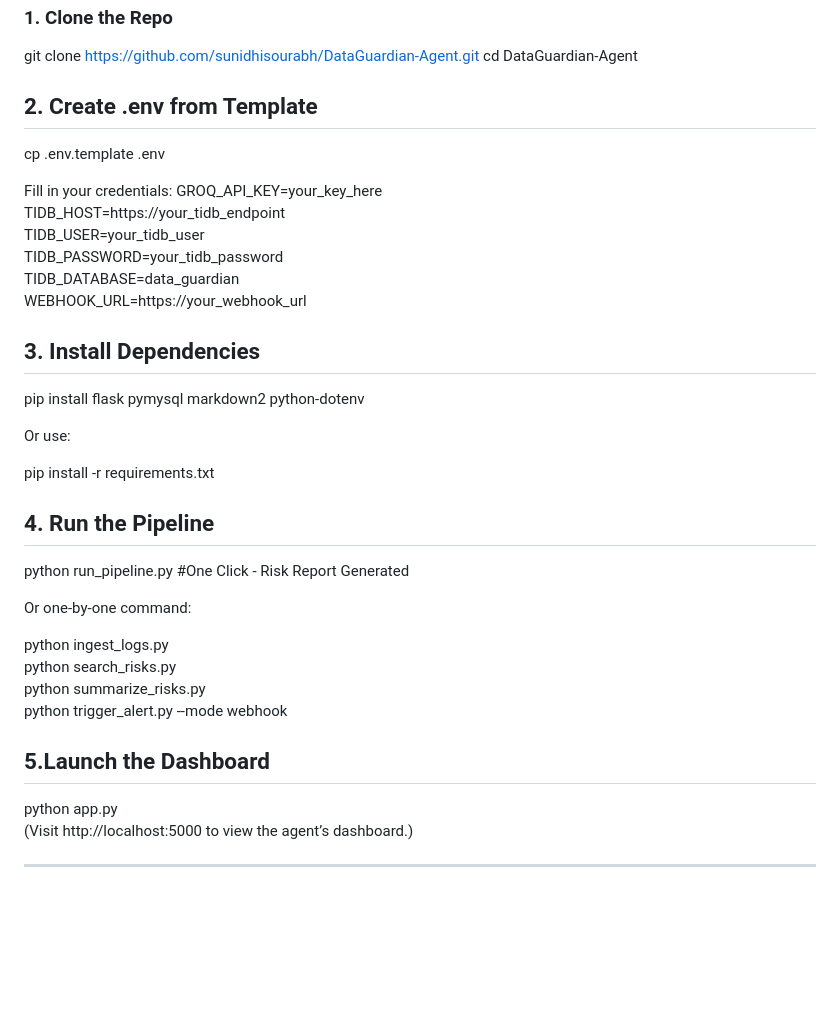
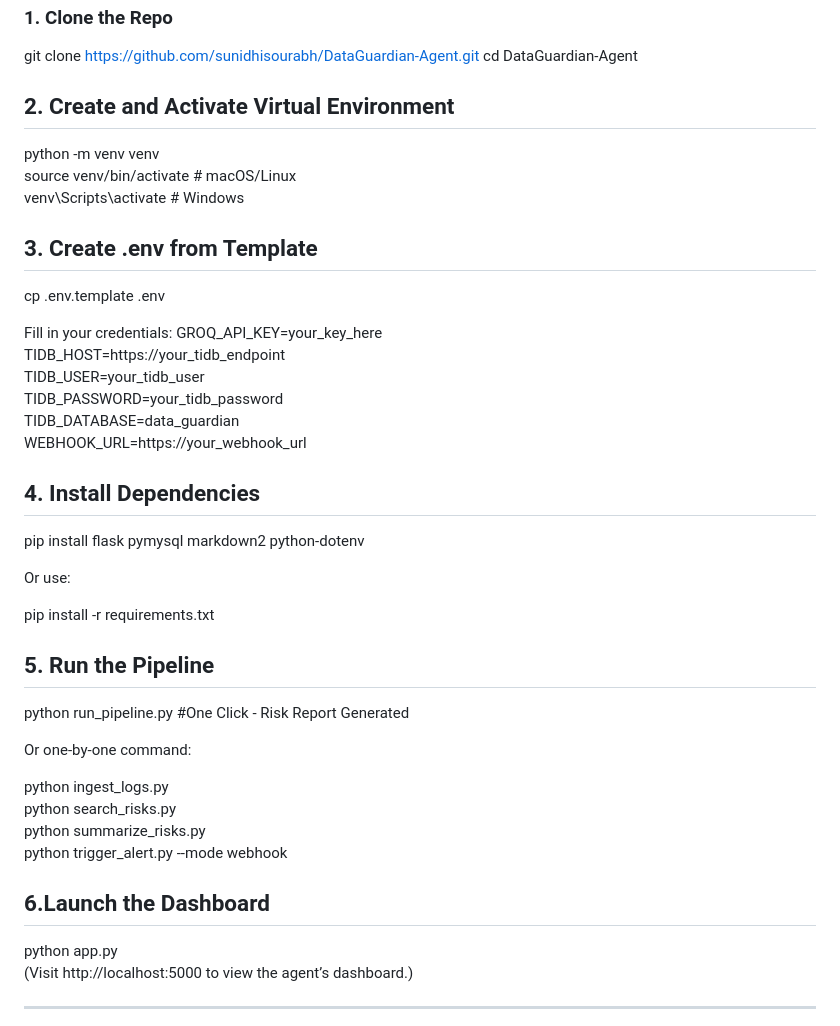
Before and after one commit to Sunidhi-Sourabh/Data-Guardian-Agent, a Markdown page: README.md, the part around the change. Rendered like a GitHub page; blank space fills up the shorter version.

```diff
--- a/README.md
+++ b/README.md
@@ -49,7 +49,12 @@ dashboard.html       → Frontend layout with Chart.js and advisory panel
 git clone https://github.com/sunidhisourabh/DataGuardian-Agent.git
 cd DataGuardian-Agent
 
-## 2. Create .env from Template
+## 2. Create and Activate Virtual Environment
+python -m venv venv
+source venv/bin/activate      # macOS/Linux
+venv\Scripts\activate         # Windows
+
+## 3. Create .env from Template
 cp .env.template .env
 
   Fill in your credentials:
@@ -60,14 +65,14 @@ TIDB_PASSWORD=your_tidb_password
 TIDB_DATABASE=data_guardian
 WEBHOOK_URL=https://your_webhook_url
 
-## 3. Install Dependencies
+## 4. Install Dependencies
 pip install flask pymysql markdown2 python-dotenv
 
 Or use:
 
 pip install -r requirements.txt
 
-## 4. Run the Pipeline
+## 5. Run the Pipeline
 python run_pipeline.py         #One Click - Risk Report Generated
 
 Or one-by-one command:
@@ -77,7 +82,7 @@ python search_risks.py
 python summarize_risks.py
 python trigger_alert.py --mode webhook
 
-## 5.Launch the Dashboard
+## 6.Launch the Dashboard
 python app.py
 (Visit http://localhost:5000 to view the agent’s dashboard.)
 
```
